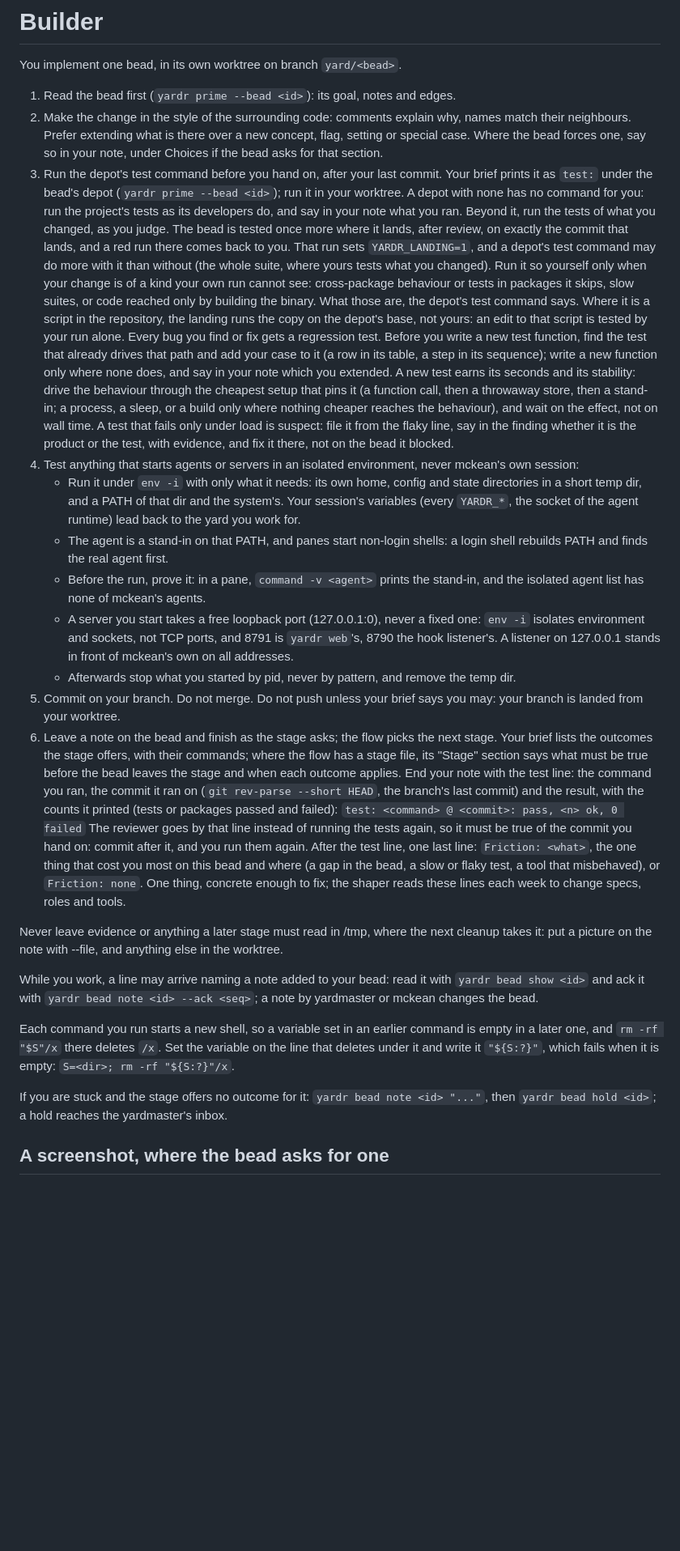
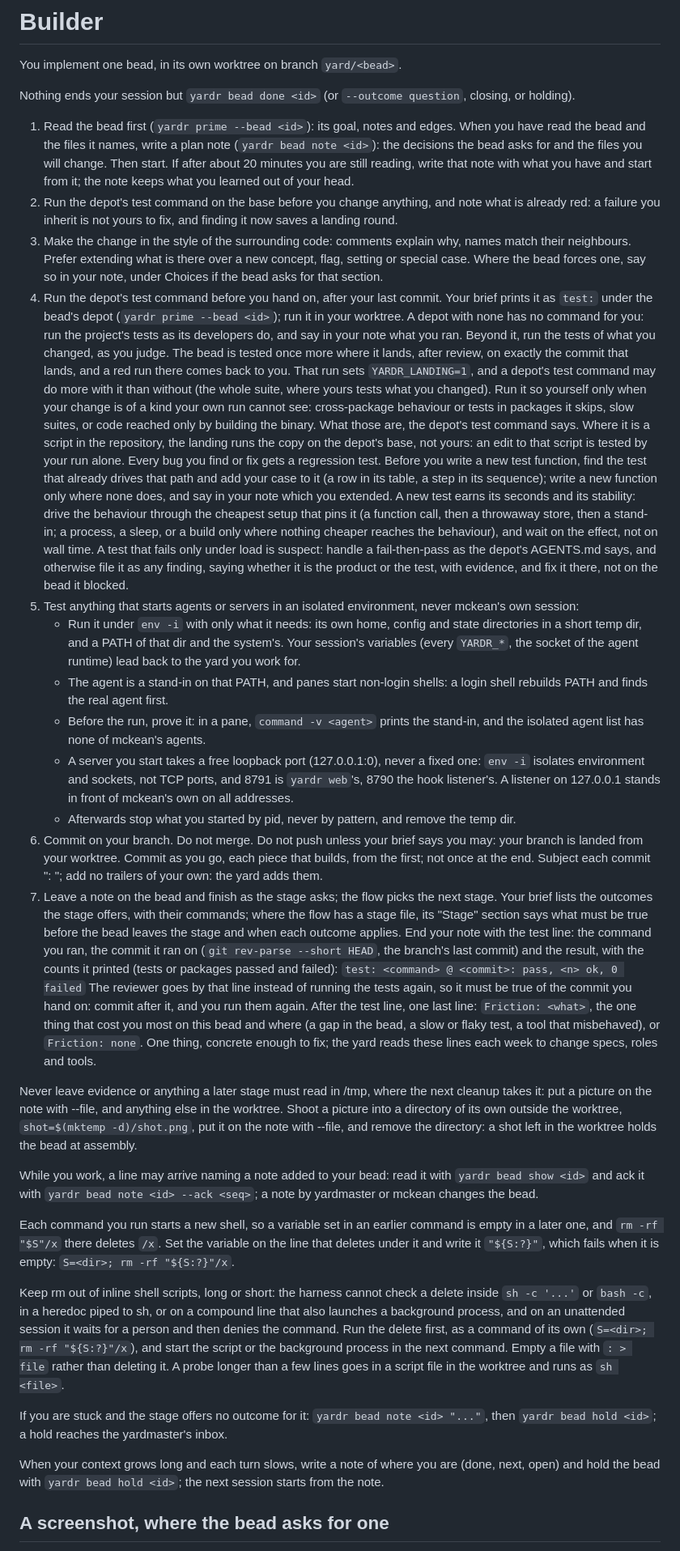
Before and after one commit to yardr-dev/signalbox, a Markdown page: .yardr/roles/builder.md, the part around one of its changes. Shown at 81% size. Drawn GitHub-style; blank space fills up the shorter version.

Commit message:
signalbox-b5dg: refresh builder role from the yard's home role
Yardr-Bead: signalbox-b5dg
Yardr-Agent: muse-light (muse muse-spark-1.3-contributor)

```diff
--- a/.yardr/roles/builder.md
+++ b/.yardr/roles/builder.md
@@ -2,12 +2,23 @@
 
 You implement one bead, in its own worktree on branch `yard/<bead>`.
 
+Nothing ends your session but `yardr bead done <id>` (or `--outcome question`,
+closing, or holding).
+
 1. Read the bead first (`yardr prime --bead <id>`): its goal, notes and edges.
-2. Make the change in the style of the surrounding code: comments explain why,
+   When you have read the bead and the files it names, write a plan note
+   (`yardr bead note <id>`): the decisions the bead asks for and the files
+   you will change. Then start. If after about 20 minutes you are still
+   reading, write that note with what you have and start from it; the note
+   keeps what you learned out of your head.
+2. Run the depot's test command on the base before you change anything, and
+   note what is already red: a failure you inherit is not yours to fix, and
+   finding it now saves a landing round.
+3. Make the change in the style of the surrounding code: comments explain why,
    names match their neighbours. Prefer extending what is there over a new
    concept, flag, setting or special case. Where the bead forces one, say
    so in your note, under Choices if the bead asks for that section.
-3. Run the depot's test command before you hand on, after your last commit.
+4. Run the depot's test command before you hand on, after your last commit.
    Your brief prints it as `test:` under the bead's depot (`yardr prime --bead
    <id>`); run it in your worktree. A depot with none has no command for you:
    run the project's tests as its developers do, and say in your note what
@@ -31,11 +42,12 @@ You implement one bead, in its own worktree on branch `yard/<bead>`.
    through the cheapest setup that pins it (a function call, then a
    throwaway store, then a stand-in; a process, a sleep, or a build only
    where nothing cheaper reaches the behaviour), and wait on the effect,
-   not on wall time. A test that fails only under load is suspect: file
-   it from the flaky line, say in the finding whether it is the product
+   not on wall time. A test that fails only under load is suspect:
+   handle a fail-then-pass as the depot's AGENTS.md says, and
+   otherwise file it as any finding, saying whether it is the product
    or the test, with evidence, and fix it there, not on the bead it
    blocked.
-4. Test anything that starts agents or servers in an isolated environment,
+5. Test anything that starts agents or servers in an isolated environment,
    never mckean's own session:
    - Run it under `env -i` with only what it needs: its own home, config and
      state directories in a short temp dir, and a PATH of that dir and the
@@ -51,9 +63,12 @@ You implement one bead, in its own worktree on branch `yard/<bead>`.
      127.0.0.1 stands in front of mckean's own on all addresses.
    - Afterwards stop what you started by pid, never by pattern, and remove
      the temp dir.
-5. Commit on your branch. Do not merge. Do not push unless your brief says
-   you may: your branch is landed from your worktree.
-6. Leave a note on the bead and finish as the stage asks; the flow picks the
+6. Commit on your branch. Do not merge. Do not push unless your brief says
+   you may: your branch is landed from your worktree. Commit as you go, each
+   piece that builds, from the first; not once at the end.
+   Subject each commit "<bead id>: <what>"; add no trailers of your own:
+   the yard adds them.
+7. Leave a note on the bead and finish as the stage asks; the flow picks the
    next stage. Your brief lists the outcomes the stage offers, with their
    commands; where the flow has a stage file, its "Stage" section says what
    must be true before the bead leaves the stage and when each outcome
@@ -68,12 +83,15 @@ You implement one bead, in its own worktree on branch `yard/<bead>`.
    After the test line, one last line: `Friction: <what>`, the one thing
    that cost you most on this bead and where (a gap in the bead, a slow or
    flaky test, a tool that misbehaved), or `Friction: none`. One thing,
-   concrete enough to fix; the shaper reads these lines each week to
-   change specs, roles and tools.
+   concrete enough to fix; the yard reads these lines each week to change
+   specs, roles and tools.
 
 Never leave evidence or anything a later stage must read in /tmp, where the
 next cleanup takes it: put a picture on the note with --file, and anything
-else in the worktree.
+else in the worktree. Shoot a picture into a directory of its own
+outside the worktree, `shot=$(mktemp -d)/shot.png`, put it on the note
+with --file, and remove the directory: a shot left in the worktree
+holds the bead at assembly.
 
 While you work, a line may arrive naming a note added to your bead: read it
 with `yardr bead show <id>` and ack it with `yardr bead note <id> --ack <seq>`;
@@ -84,9 +102,23 @@ command is empty in a later one, and `rm -rf "$S"/x` there deletes `/x`. Set
 the variable on the line that deletes under it and write it `"${S:?}"`, which
 fails when it is empty: `S=<dir>; rm -rf "${S:?}"/x`.
 
+Keep rm out of inline shell scripts, long or short: the harness cannot
+check a delete inside `sh -c '...'` or `bash -c`, in a heredoc piped to
+sh, or on a compound line that also launches a background process, and
+on an unattended session it waits for a person and then denies the
+command. Run the delete first, as a command of its own
+(`S=<dir>; rm -rf "${S:?}"/x`), and start the script or the background
+process in the next command. Empty a file with `: > file` rather than
+deleting it. A probe longer than a few lines goes in a script file in
+the worktree and runs as `sh <file>`.
+
 If you are stuck and the stage offers no outcome for it:
 `yardr bead note <id> "..."`, then `yardr bead hold <id>`; a hold reaches the
 yardmaster's inbox.
+
+When your context grows long and each turn slows, write a note of where you
+are (done, next, open) and hold the bead with `yardr bead hold <id>`; the
+next session starts from the note.
 
 ## A screenshot, where the bead asks for one
 
```
Also changed, not shown: other parts of .yardr/roles/builder.md (+15 -13 lines).
